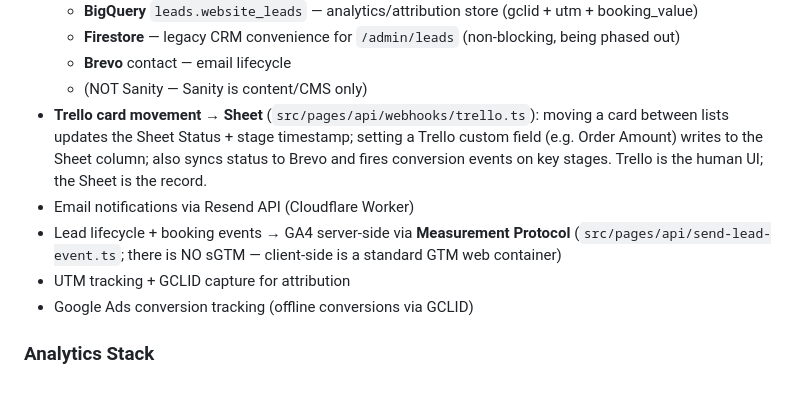
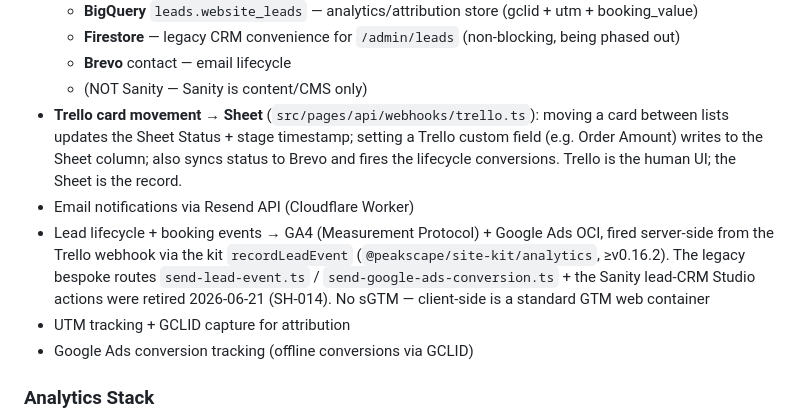
Before and after one commit to peakscapedigital/chef-nam, a Markdown page: CLAUDE.md, the part around the change. Drawn GitHub-style; blank space fills up the shorter version.

```diff
--- a/CLAUDE.md
+++ b/CLAUDE.md
@@ -374,10 +374,13 @@ Co-Authored-By: Claude <noreply@anthropic.com>
 - **Trello card movement → Sheet** (`src/pages/api/webhooks/trello.ts`): moving a card
   between lists updates the Sheet Status + stage timestamp; setting a Trello custom field
   (e.g. Order Amount) writes to the Sheet column; also syncs status to Brevo and fires
-  conversion events on key stages. Trello is the human UI; the Sheet is the record.
+  the lifecycle conversions. Trello is the human UI; the Sheet is the record.
 - Email notifications via Resend API (Cloudflare Worker)
-- Lead lifecycle + booking events → GA4 server-side via **Measurement Protocol**
-  (`src/pages/api/send-lead-event.ts`; there is NO sGTM — client-side is a standard GTM web container)
+- Lead lifecycle + booking events → GA4 (Measurement Protocol) + Google Ads OCI, fired
+  server-side from the Trello webhook via the kit `recordLeadEvent`
+  (`@peakscape/site-kit/analytics`, ≥v0.16.2). The legacy bespoke routes
+  `send-lead-event.ts` / `send-google-ads-conversion.ts` + the Sanity lead-CRM Studio
+  actions were retired 2026-06-21 (SH-014). No sGTM — client-side is a standard GTM web container
 - UTM tracking + GCLID capture for attribution
 - Google Ads conversion tracking (offline conversions via GCLID)
 
```
Also changed, not shown: docs/conversion-tracking.md (+10 -0 lines).
